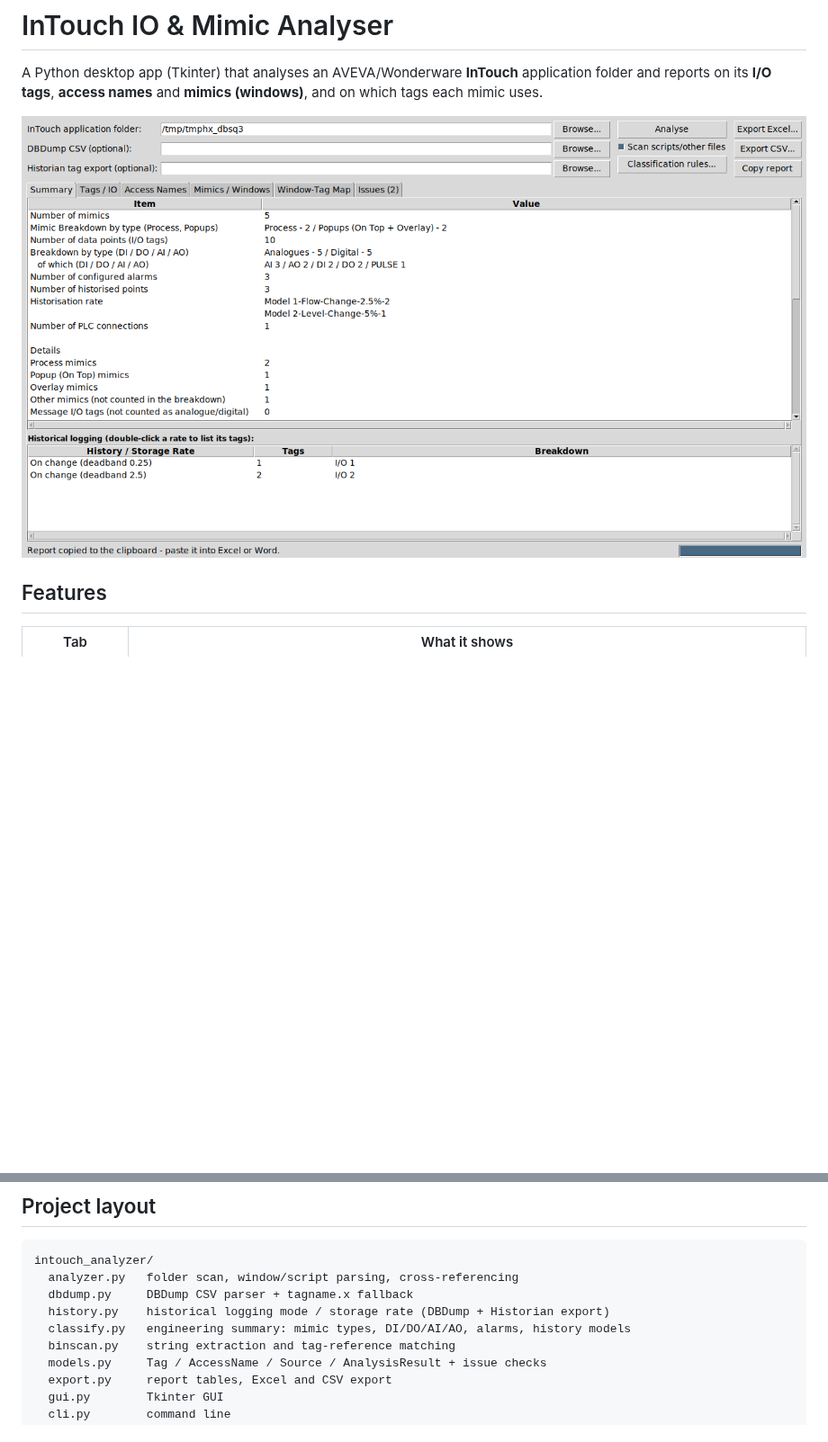
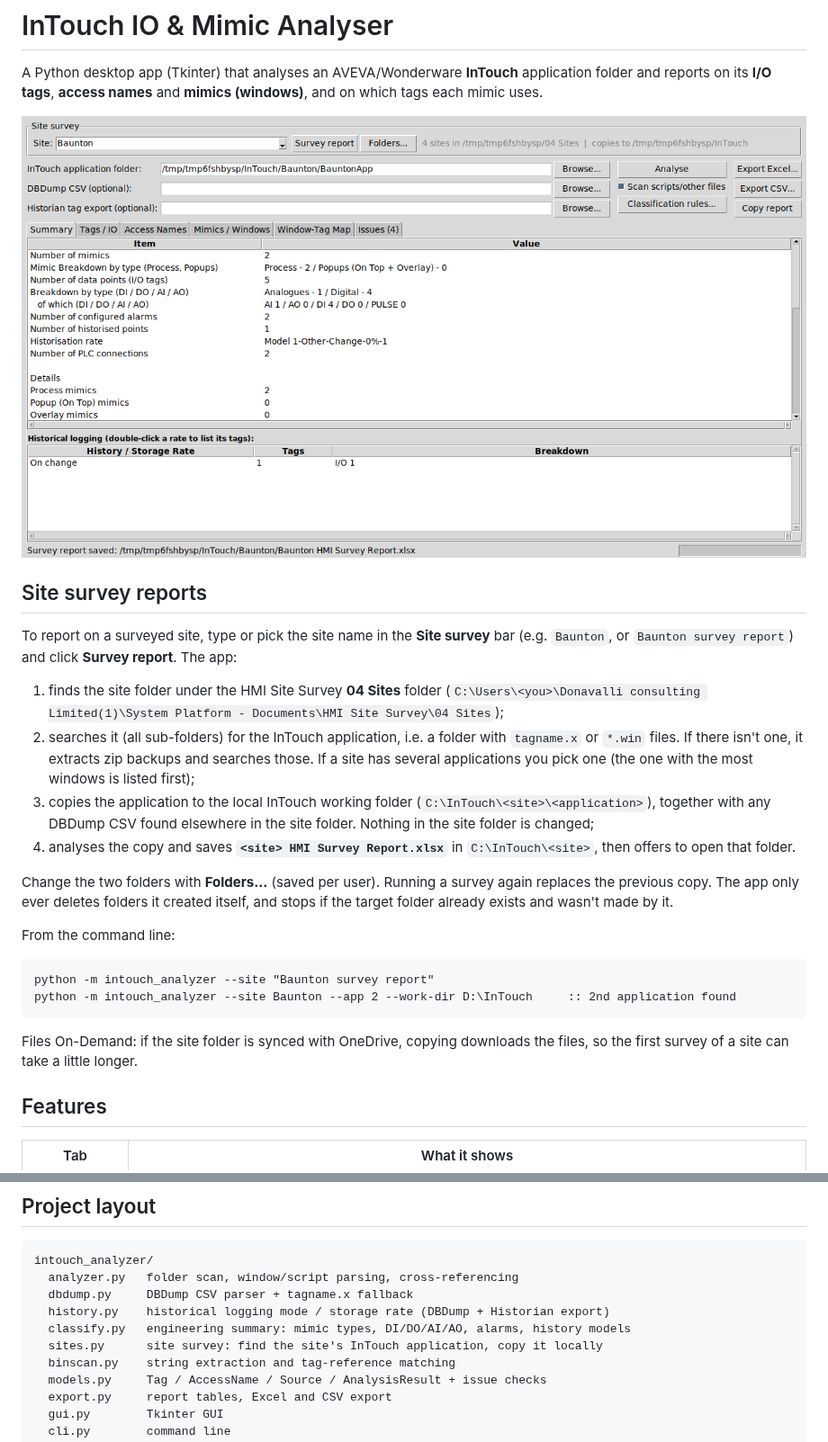
Before and after one commit to DclRajesh/DclDev, a Markdown page: README.md, 2 parts joined by grey strips. Shown at 90% size. GitHub-like rendering; pictures changed too: docs/screenshot_summary.png; blank space fills up the shorter version.

````diff
--- a/README.md
+++ b/README.md
@@ -5,6 +5,38 @@ application folder and reports on its **I/O tags**, **access names** and
 **mimics (windows)**, and on which tags each mimic uses.
 
 ![Summary tab](docs/screenshot_summary.png)
+
+## Site survey reports
+
+To report on a surveyed site, type or pick the site name in the **Site survey**
+bar (e.g. `Baunton`, or `Baunton survey report`) and click **Survey report**.
+The app:
+
+1. finds the site folder under the HMI Site Survey **04 Sites** folder
+   (`C:\Users\<you>\Donavalli consulting Limited(1)\System Platform - Documents\HMI Site Survey\04 Sites`);
+2. searches it (all sub-folders) for the InTouch application, i.e. a folder with
+   `tagname.x` or `*.win` files. If there isn't one, it extracts zip backups
+   and searches those. If a site has several applications you pick one (the
+   one with the most windows is listed first);
+3. copies the application to the local InTouch working folder
+   (`C:\InTouch\<site>\<application>`), together with any DBDump CSV found
+   elsewhere in the site folder. Nothing in the site folder is changed;
+4. analyses the copy and saves **`<site> HMI Survey Report.xlsx`** in
+   `C:\InTouch\<site>`, then offers to open that folder.
+
+Change the two folders with **Folders...** (saved per user). Running a survey
+again replaces the previous copy. The app only ever deletes folders it created
+itself, and stops if the target folder already exists and wasn't made by it.
+
+From the command line:
+
+```bat
+python -m intouch_analyzer --site "Baunton survey report"
+python -m intouch_analyzer --site Baunton --app 2 --work-dir D:\InTouch     :: 2nd application found
+```
+
+Files On-Demand: if the site folder is synced with OneDrive, copying downloads
+the files, so the first survey of a site can take a little longer.
 
 ## Features
 
@@ -160,6 +192,7 @@ intouch_analyzer/
   dbdump.py     DBDump CSV parser + tagname.x fallback
   history.py    historical logging mode / storage rate (DBDump + Historian export)
   classify.py   engineering summary: mimic types, DI/DO/AI/AO, alarms, history models
+  sites.py      site survey: find the site's InTouch application, copy it locally
   binscan.py    string extraction and tag-reference matching
   models.py     Tag / AccessName / Source / AnalysisResult + issue checks
   export.py     report tables, Excel and CSV export
````
Also changed, not shown: 5 other files.
